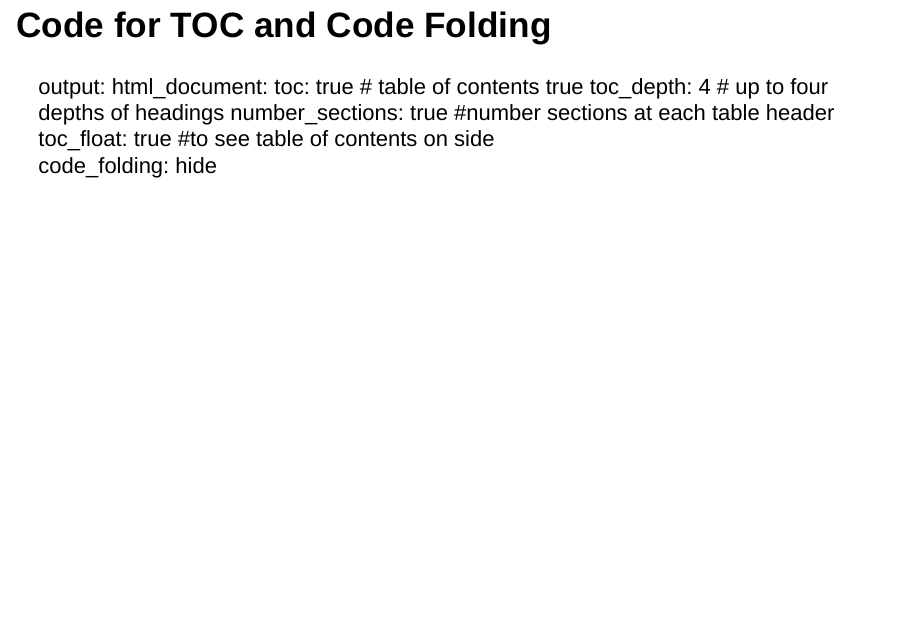
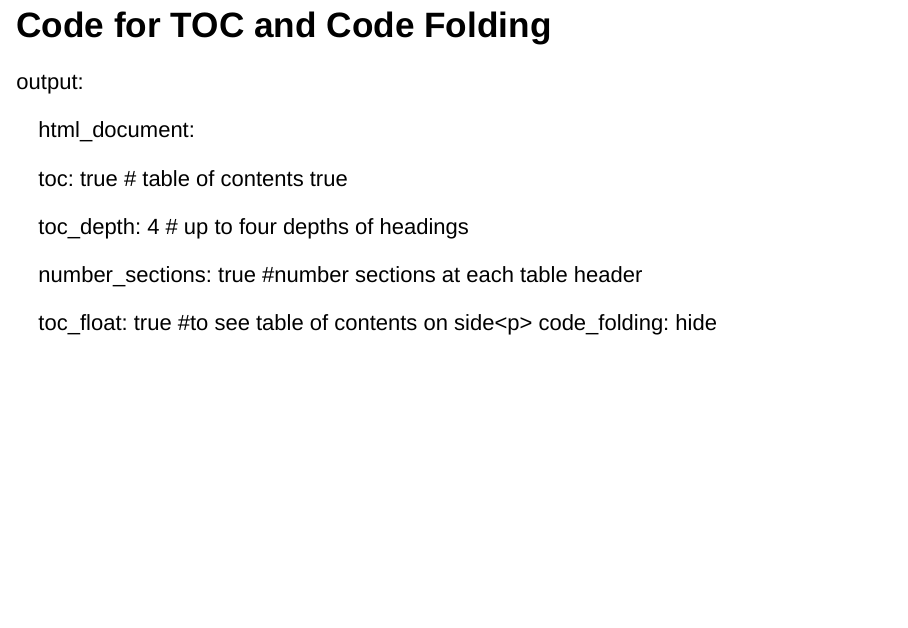
Before and after one commit to BarryDeCicco/ABS_Network_Intro_RMarkdown_2023_04_05, an R Markdown document (inst/Introduction to RMarkdown.Rmd): page 9 of 13. Rendered offline with R 4.5, knitr and Pandoc, with nearby package versions; drawn as Slidy slides in place of the format the file asks for.

Commit message:
Formatting block of text.

```diff
--- a/inst/Introduction to RMarkdown.Rmd
+++ b/inst/Introduction to RMarkdown.Rmd
@@ -120,13 +120,13 @@ The code is hidden by default, with a button to display it<p>
 
 ## Code for TOC and Code Folding
 
-output:
-   html_document:
-        toc: true # table of contents true
-        toc_depth: 4 # up to four depths of headings
-        number_sections: true  #number sections at each table header
-        toc_float:  true  #to see table of contents on side\
-        code_folding: hide
+output:<p>
+   html_document:<p>
+        toc: true # table of contents true<p>
+        toc_depth: 4 # up to four depths of headings<p>
+        number_sections: true  #number sections at each table header<p>
+        toc_float:  true  #to see table of contents on side\<p>
+        code_folding: hide<p>
 
 ## Slide with R Output
 
```
